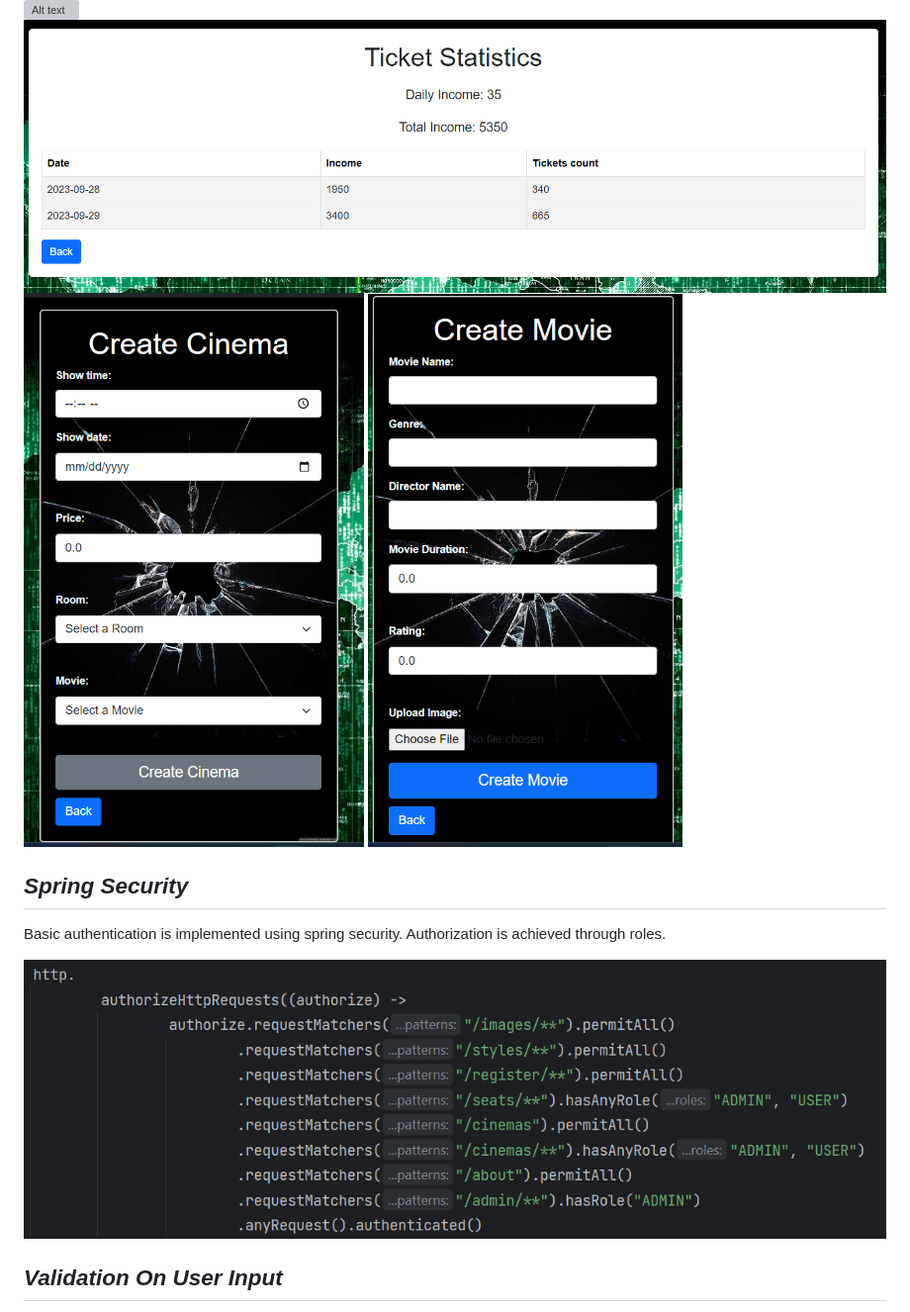
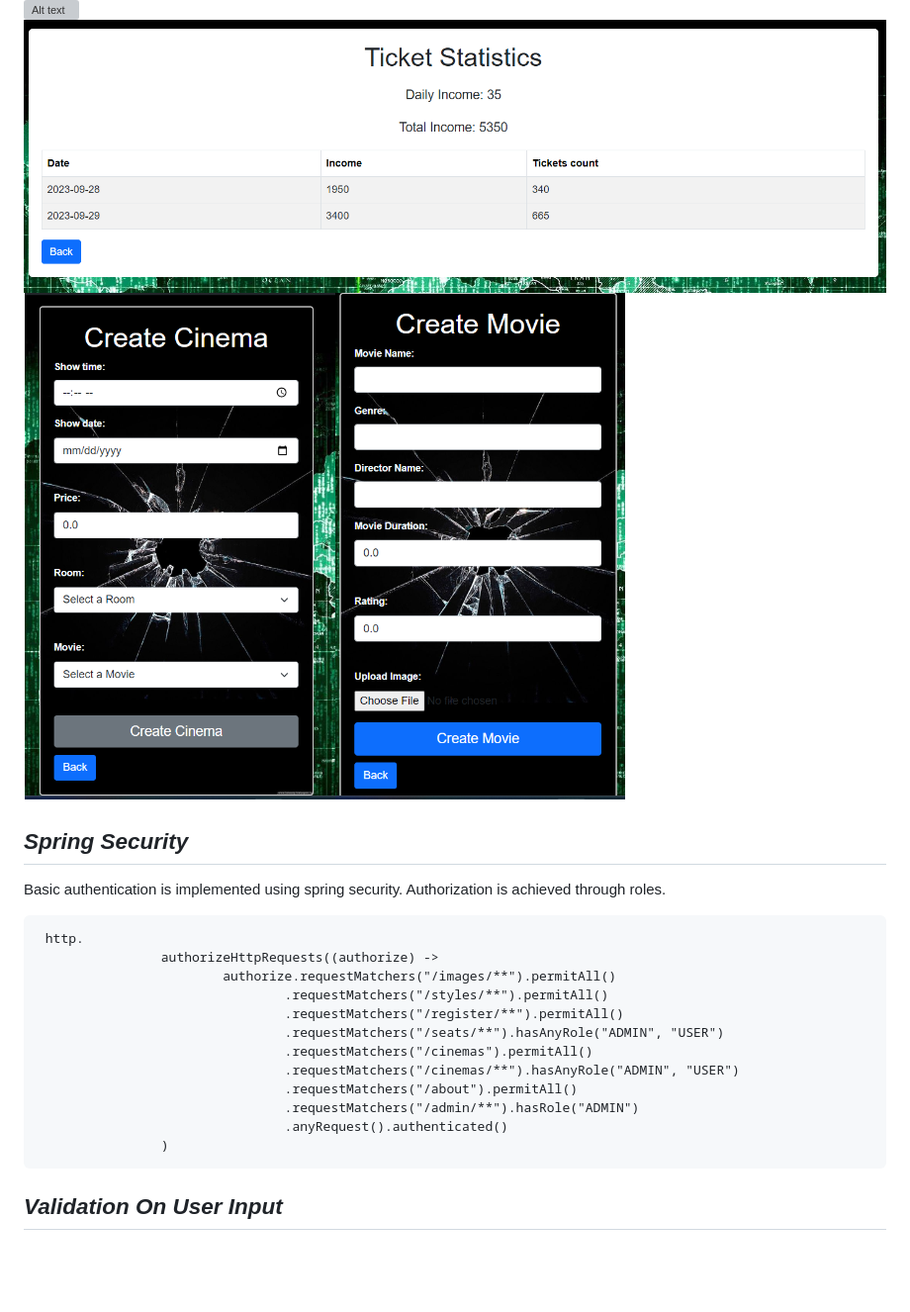
Before and after one commit to wasfo/Cinema-Application, a Markdown page: README.md, the part around the change. Shown: that part at 99% size. GitHub-like rendering; pictures changed too: pics/cinema.png (deleted), pics/mc.png (added), pics/movie.png (deleted); blank space fills up the shorter version; grey boxes are pictures that could not be loaded.

Commit message:
fully done

````diff
--- a/README.md
+++ b/README.md
@@ -26,14 +26,27 @@ Only Admin has access to create cinemas or movies or check the statistics of the
 
 ![Alt text](/pics/manager.png)
 ![Alt text](/pics/stats.png)
-![Alt text](/pics/cinema.png)
-![Alt text](/pics/movie.png)
+![Alt text](/pics/mc.png)
+
 
 ## *Spring Security*
 Basic authentication is implemented using spring security.
 Authorization is achieved through roles.
 
-![Alt text](/pics/security.png)
+```javas I'm A tab
+ http.
+                authorizeHttpRequests((authorize) ->
+                        authorize.requestMatchers("/images/**").permitAll()
+                                .requestMatchers("/styles/**").permitAll()
+                                .requestMatchers("/register/**").permitAll()
+                                .requestMatchers("/seats/**").hasAnyRole("ADMIN", "USER")
+                                .requestMatchers("/cinemas").permitAll()
+                                .requestMatchers("/cinemas/**").hasAnyRole("ADMIN", "USER")
+                                .requestMatchers("/about").permitAll()
+                                .requestMatchers("/admin/**").hasRole("ADMIN")
+                                .anyRequest().authenticated()
+                )
+```
 ## *Validation On User Input*
 Users requests are validated using validation service to guarantee correctness and consistency. an error message will pop up to the user indicating what went wrong.
 
````
